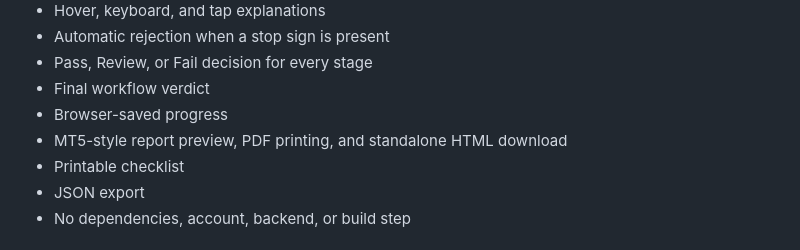
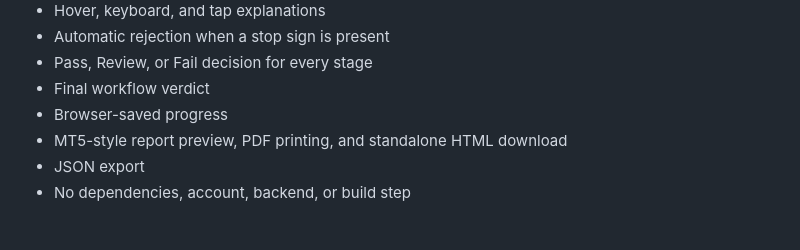
Before and after one commit to 0xtrvkc/quant-strategy-audit-workflow, a Markdown page: README.md, the part around the change. Rendered like a GitHub page.

Commit message:
Remove obsolete checklist print documentation

```diff
--- a/README.md
+++ b/README.md
@@ -94,7 +94,6 @@ This is an MT5-inspired audit layout, not an exported MetaTrader 5 report.
 - Final workflow verdict
 - Browser-saved progress
 - MT5-style report preview, PDF printing, and standalone HTML download
-- Printable checklist
 - JSON export
 - No dependencies, account, backend, or build step
 
```
